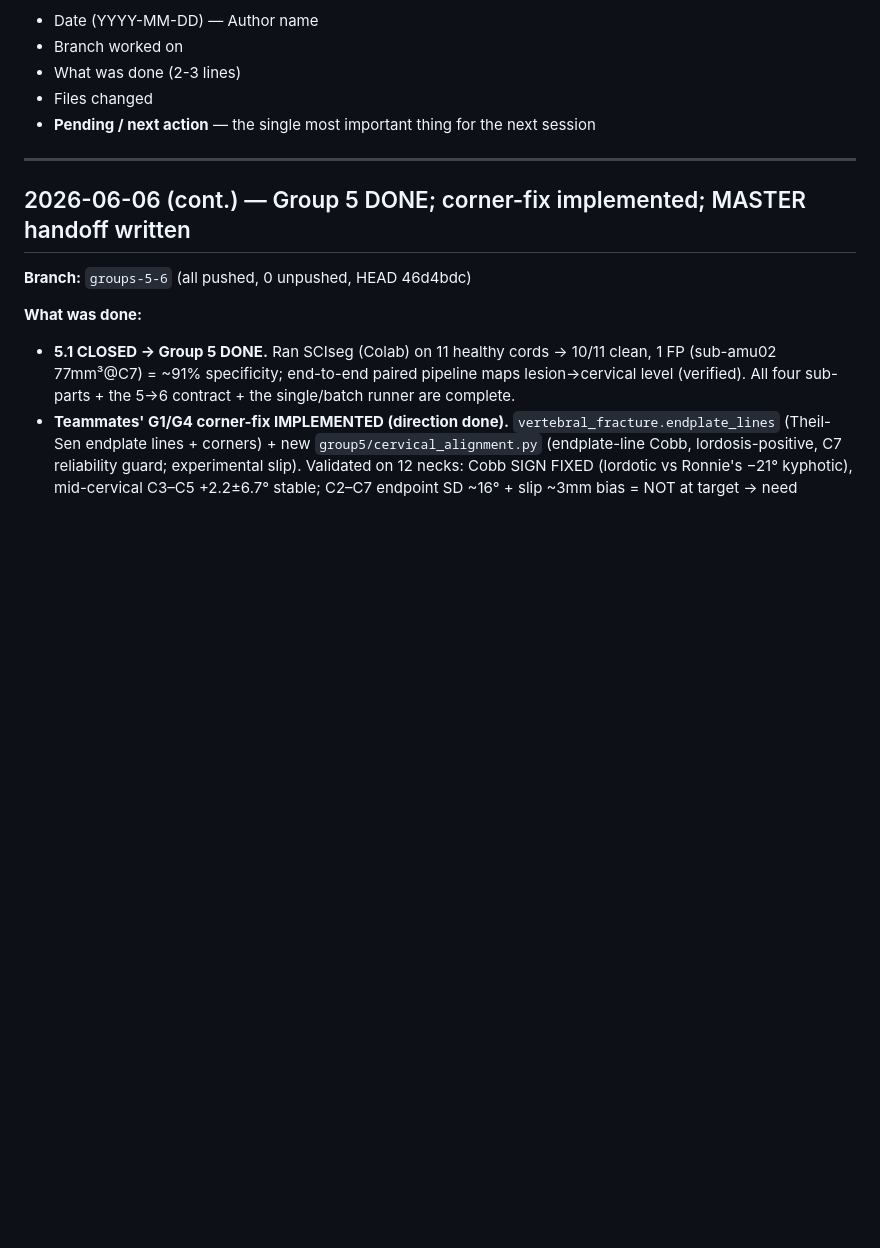
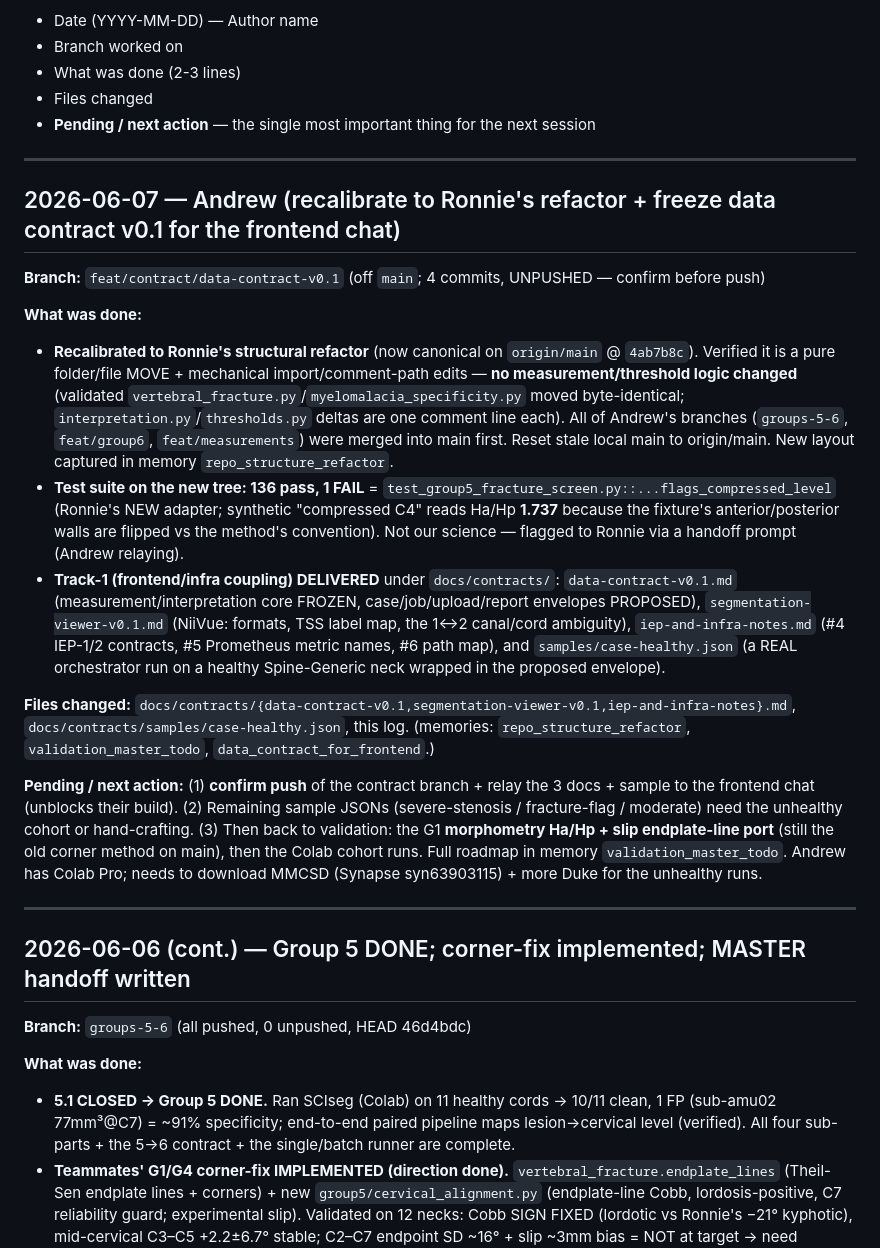
Before and after one commit to sabaronnie/MRI-ReportGenerator, a Markdown page: SESSION_LOG.md, the part around the change. Drawn GitHub-style; blank space fills up the shorter version.

Commit message:
session-log: 2026-06-07 recalibrate to refactor + data contract v0.1 delivered

```diff
--- a/SESSION_LOG.md
+++ b/SESSION_LOG.md
@@ -8,6 +8,21 @@ Append-only. Newest entries at top. Every session adds one entry before closing.
 - What was done (2-3 lines)
 - Files changed
 - **Pending / next action** — the single most important thing for the next session
+
+---
+
+## 2026-06-07 — Andrew (recalibrate to Ronnie's refactor + freeze data contract v0.1 for the frontend chat)
+
+**Branch:** `feat/contract/data-contract-v0.1` (off `main`; 4 commits, UNPUSHED — confirm before push)
+
+**What was done:**
+- **Recalibrated to Ronnie's structural refactor** (now canonical on `origin/main` @ `4ab7b8c`). Verified it is a pure folder/file MOVE + mechanical import/comment-path edits — **no measurement/threshold logic changed** (validated `vertebral_fracture.py`/`myelomalacia_specificity.py` moved byte-identical; `interpretation.py`/`thresholds.py` deltas are one comment line each). All of Andrew's branches (`groups-5-6`, `feat/group6`, `feat/measurements`) were merged into main first. Reset stale local main to origin/main. New layout captured in memory `repo_structure_refactor`.
+- **Test suite on the new tree: 136 pass, 1 FAIL** = `test_group5_fracture_screen.py::...flags_compressed_level` (Ronnie's NEW adapter; synthetic "compressed C4" reads Ha/Hp **1.737** because the fixture's anterior/posterior walls are flipped vs the method's convention). Not our science — flagged to Ronnie via a handoff prompt (Andrew relaying).
+- **Track-1 (frontend/infra coupling) DELIVERED** under `docs/contracts/`: `data-contract-v0.1.md` (measurement/interpretation core FROZEN, case/job/upload/report envelopes PROPOSED), `segmentation-viewer-v0.1.md` (NiiVue: formats, TSS label map, the 1↔2 canal/cord ambiguity), `iep-and-infra-notes.md` (#4 IEP-1/2 contracts, #5 Prometheus metric names, #6 path map), and `samples/case-healthy.json` (a REAL orchestrator run on a healthy Spine-Generic neck wrapped in the proposed envelope).
+
+**Files changed:** `docs/contracts/{data-contract-v0.1,segmentation-viewer-v0.1,iep-and-infra-notes}.md`, `docs/contracts/samples/case-healthy.json`, this log. (memories: `repo_structure_refactor`, `validation_master_todo`, `data_contract_for_frontend`.)
+
+**Pending / next action:** (1) **confirm push** of the contract branch + relay the 3 docs + sample to the frontend chat (unblocks their build). (2) Remaining sample JSONs (severe-stenosis / fracture-flag / moderate) need the unhealthy cohort or hand-crafting. (3) Then back to validation: the G1 **morphometry Ha/Hp + slip endplate-line port** (still the old corner method on main), then the Colab cohort runs. Full roadmap in memory `validation_master_todo`. Andrew has Colab Pro; needs to download MMCSD (Synapse syn63903115) + more Duke for the unhealthy runs.
 
 ---
 
```
